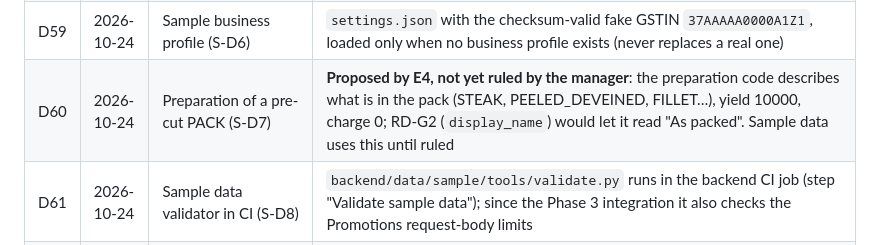
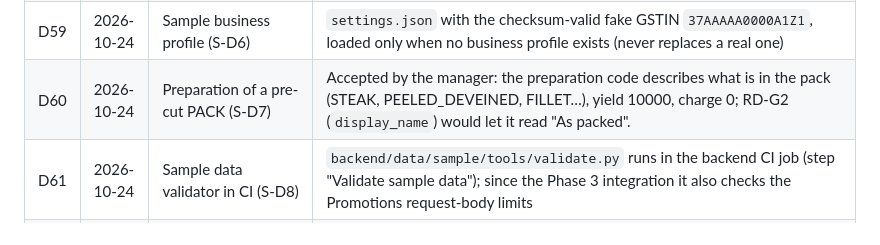
Before and after one commit to MosaSivaMani/fresh-orbit, a Markdown page: docs/decisions/log.md, the part around the change. Rendered like a GitHub page.

Commit message:
docs: rule D60 (pre-cut pack preparation) accepted
Co-Authored-By: Claude Opus 5.5 <noreply@anthropic.com>

```diff
--- a/docs/decisions/log.md
+++ b/docs/decisions/log.md
@@ -63,6 +63,6 @@ Manager rulings on engineers' open questions. A ruling here wins over older text
 | D57 | 2026-10-24 | Sample staff passwords (S-D4) | From `FRESHORBIT_SAMPLE_STAFF_PASSWORD` (≥ 12 characters), else generated and printed once to the console; never written to a file |
 | D58 | 2026-10-24 | Sample tax rates (S-D5) | Placeholders only (fresh 0 bp, frozen and marinated 500 bp, delivery 1800 bp), marked "confirm with CA"; not tax advice |
 | D59 | 2026-10-24 | Sample business profile (S-D6) | `settings.json` with the checksum-valid fake GSTIN `37AAAAA0000A1Z1`, loaded only when no business profile exists (never replaces a real one) |
-| D60 | 2026-10-24 | Preparation of a pre-cut PACK (S-D7) | **Proposed by E4, not yet ruled by the manager**: the preparation code describes what is in the pack (STEAK, PEELED_DEVEINED, FILLET…), yield 10000, charge 0; RD-G2 (`display_name`) would let it read "As packed". Sample data uses this until ruled |
+| D60 | 2026-10-24 | Preparation of a pre-cut PACK (S-D7) | Accepted by the manager: the preparation code describes what is in the pack (STEAK, PEELED_DEVEINED, FILLET…), yield 10000, charge 0; RD-G2 (`display_name`) would let it read "As packed". |
 | D61 | 2026-10-24 | Sample data validator in CI (S-D8) | `backend/data/sample/tools/validate.py` runs in the backend CI job (step "Validate sample data"); since the Phase 3 integration it also checks the Promotions request-body limits |
 | D62 | 2026-10-24 | Rate limits on Phase 3 routes (SEC-3) | Every `/cart*` route is under the per-IP `public` limit (guests use the cart without a login); `PUT /cart/coupon` instead takes the `coupon` limit (10 per 10 min, per customer, IP when anonymous), the endpoint policy overriding the group's; `GET /promotions` takes `public`. A per-user `customer` limit for signed-in cart use is part of the SEC-3 remainder |
```
Also changed, not shown: docs/product/sample-data.md (+1 -1 lines).
